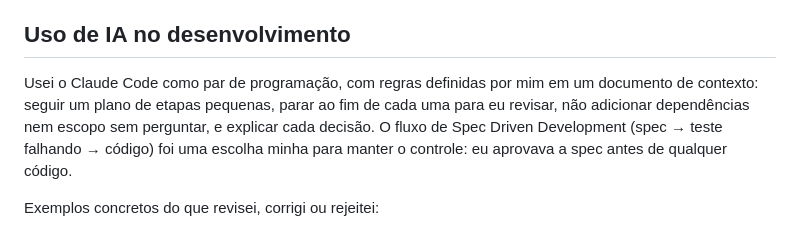
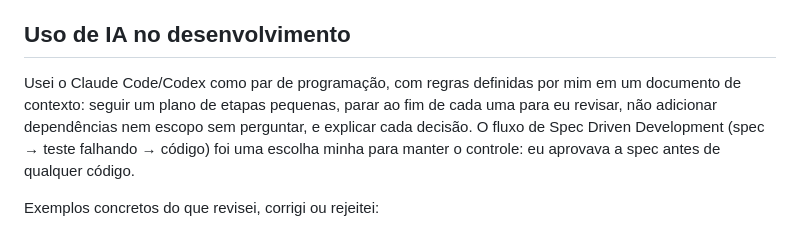
Before and after one commit to BrenoAlcaraz/licenseHub, a Markdown page: README.md, the part around the change. Rendered like a GitHub page.

```diff
--- a/README.md
+++ b/README.md
@@ -276,7 +276,7 @@ Antes disso, 20 atribuições simultâneas para um produto com **1 vaga** passav
 
 ## Uso de IA no desenvolvimento
 
-Usei o Claude Code como par de programação, com regras definidas por mim em um documento de contexto: seguir um plano de etapas pequenas, parar ao fim de cada uma para eu revisar, não adicionar dependências nem escopo sem perguntar, e explicar cada decisão. O fluxo de Spec Driven Development (spec → teste falhando → código) foi uma escolha minha para manter o controle: eu aprovava a spec antes de qualquer código.
+Usei o Claude Code/Codex como par de programação, com regras definidas por mim em um documento de contexto: seguir um plano de etapas pequenas, parar ao fim de cada uma para eu revisar, não adicionar dependências nem escopo sem perguntar, e explicar cada decisão. O fluxo de Spec Driven Development (spec → teste falhando → código) foi uma escolha minha para manter o controle: eu aprovava a spec antes de qualquer código.
 
 Exemplos concretos do que revisei, corrigi ou rejeitei:
 
```
